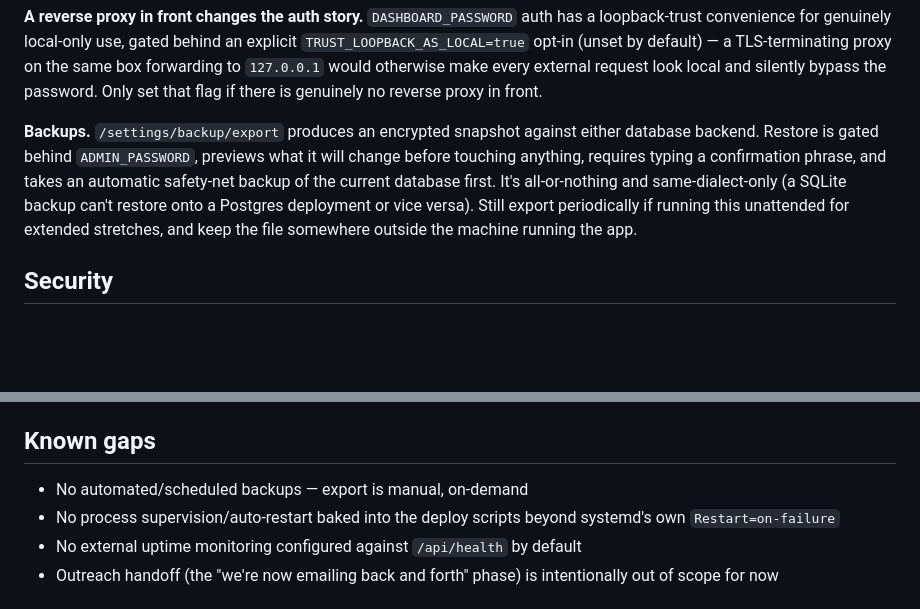
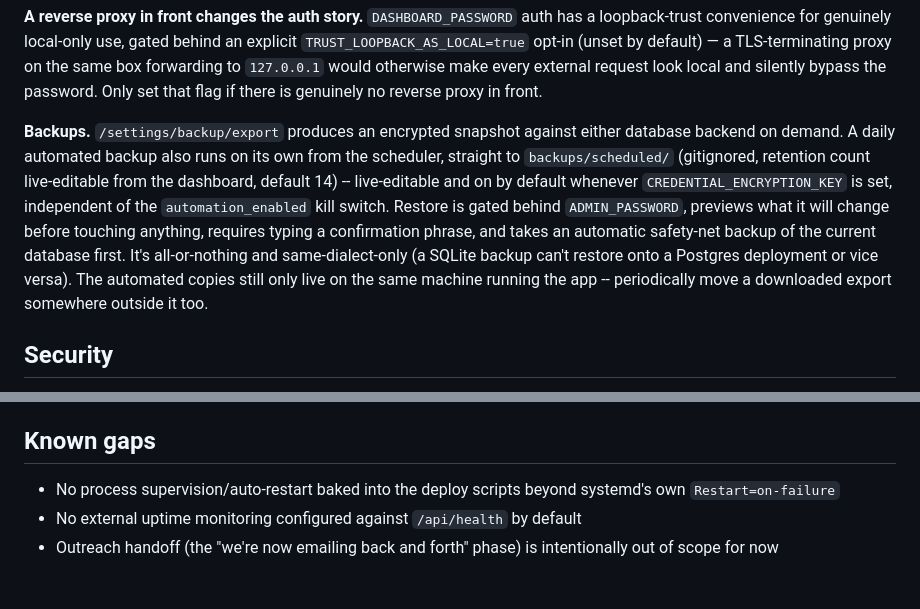
Before and after one commit to Deshraj-Jogiya/Job-Search-CRM-Automation, a Markdown page: ARCHITECTURE.md, 2 parts joined by grey strips. Rendered like a GitHub page; blank space fills up the shorter version.

Commit message:
Update ARCHITECTURE.md for automated backups

```diff
--- a/ARCHITECTURE.md
+++ b/ARCHITECTURE.md
@@ -169,14 +169,19 @@ silently bypass the password. Only set that flag if there is genuinely
 no reverse proxy in front.
 
 **Backups.** `/settings/backup/export` produces an encrypted snapshot
-against either database backend. Restore is gated behind
+against either database backend on demand. A daily automated backup
+also runs on its own from the scheduler, straight to
+`backups/scheduled/` (gitignored, retention count live-editable from
+the dashboard, default 14) -- live-editable and on by default whenever
+`CREDENTIAL_ENCRYPTION_KEY` is set, independent of the
+`automation_enabled` kill switch. Restore is gated behind
 `ADMIN_PASSWORD`, previews what it will change before touching
 anything, requires typing a confirmation phrase, and takes an
 automatic safety-net backup of the current database first. It's
 all-or-nothing and same-dialect-only (a SQLite backup can't restore
-onto a Postgres deployment or vice versa). Still export periodically
-if running this unattended for extended stretches, and keep the file
-somewhere outside the machine running the app.
+onto a Postgres deployment or vice versa). The automated copies still
+only live on the same machine running the app -- periodically move a
+downloaded export somewhere outside it too.
 
 ## Security
 
@@ -204,7 +209,6 @@ push and PR; `dependency-audit.yml` runs a vulnerability scan weekly.
 
 ## Known gaps
 
-- No automated/scheduled backups — export is manual, on-demand
 - No process supervision/auto-restart baked into the deploy scripts beyond systemd's own `Restart=on-failure`
 - No external uptime monitoring configured against `/api/health` by default
 - Outreach handoff (the "we're now emailing back and forth" phase) is intentionally out of scope for now
```
